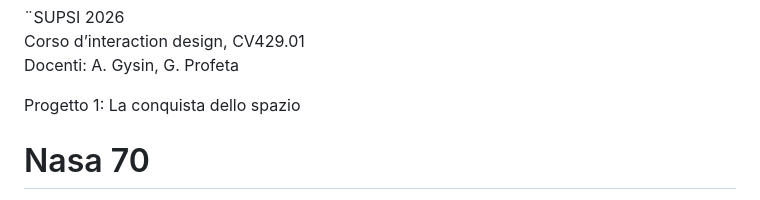
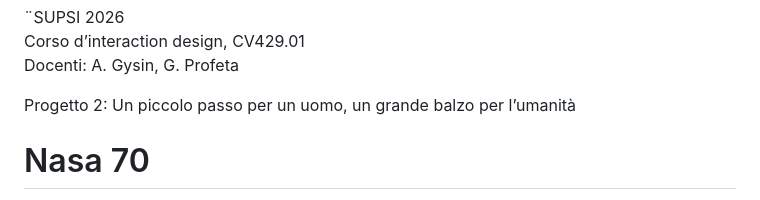
Before and after one commit to carladegennaro/progetto2, a Markdown page: README.md, the part around the change. Rendered like a GitHub page.

```diff
--- a/README.md
+++ b/README.md
@@ -2,7 +2,8 @@
 Corso d’interaction design, CV429.01
 Docenti: A. Gysin, G. Profeta
 
-Progetto 1: La conquista dello spazio
+Progetto 2: Un piccolo passo per un uomo, un grande balzo per
+l’umanità
 
 # Nasa 70
 Autore: Carla De Gennaro \
```
